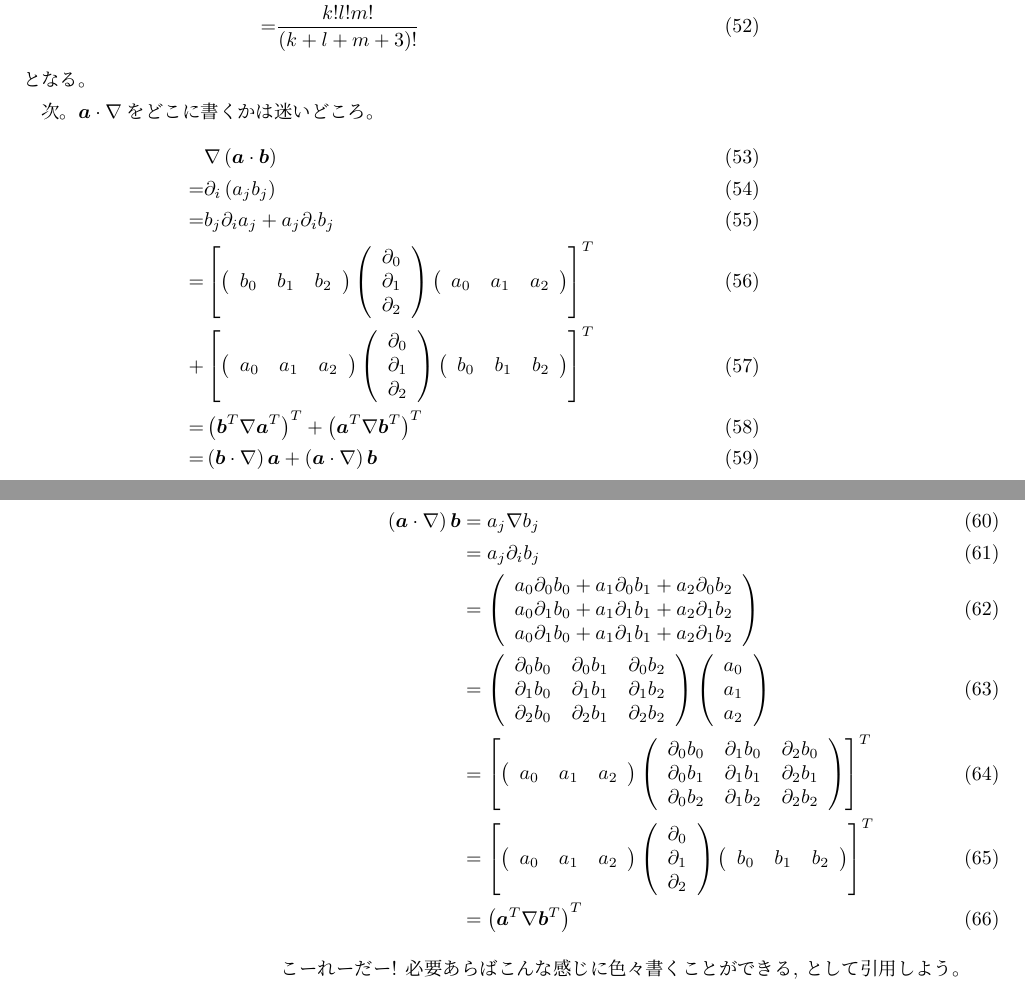
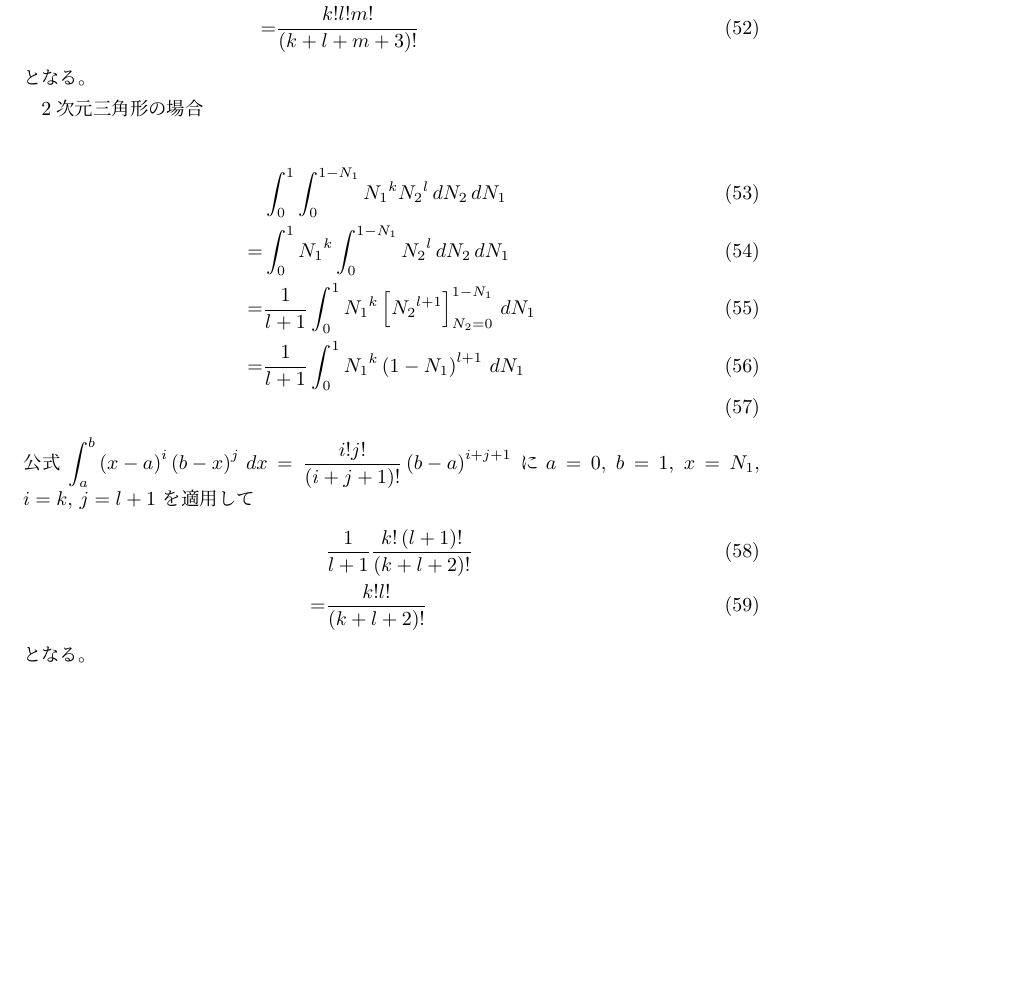
Before and after one commit to yammouch/danal_lesson, a LaTeX book (cem/vanal_test.tex, which reads cem/vanal.tex): two parts of pages 3 and 4 of 4 before the commit and part of page 3 of 3 after it, the two joined at a grey line, cut so that both start at the same text, the shorter picture padded with empty space. Compiled offline with pLaTeX and dvipdfmx.

```diff
--- a/cem/vanal.tex
+++ b/cem/vanal.tex
@@ -155,179 +155,33 @@
 \end{align}
 となる。
 
-次。$\bm{a}\cdot\nabla$をどこに書くかは迷いどころ。
-\begin{align}
-&\nabla\left(\bm{a}\cdot\bm{b}\right)\\
-=&\partial_i\left(a_jb_j\right)\\
-=&b_j\partial_ia_j+a_j\partial_ib_j\\
-=&
-\left[
-\left(
-\begin{array}{ccc}b_0 & b_1 & b_2\end{array}
-\right)
-\left(
-\begin{array}{c}
-\partial_0\\\partial_1\\\partial_2
-\end{array}
-\right)
-\left(
-\begin{array}{ccc}a_0 & a_1 & a_2\end{array}
-\right)
-\right]^T\\
-+&\left[
-\left(
-\begin{array}{ccc}a_0 & a_1 & a_2\end{array}
-\right)
-\left(
-\begin{array}{c}
-\partial_0\\\partial_1\\\partial_2
-\end{array}
-\right)
-\left(
-\begin{array}{ccc}b_0 & b_1 & b_2\end{array}
-\right)
-\right]^T\\
-=&\left(\bm{b}^T\nabla\bm{a}^T\right)^T
- +\left(\bm{a}^T\nabla\bm{b}^T\right)^T\\
-=&\left(\bm{b}\cdot\nabla\right)\bm{a}
- +\left(\bm{a}\cdot\nabla\right)\bm{b}
-\end{align}
+2次元三角形の場合
 
 \begin{align}
-\left(\bm{a}\cdot\nabla\right)\bm{b}
-&=a_j\nabla b_j\\
-&=a_j\partial_i b_j\\
-&=
-\left(
-\begin{array}{c}
-a_0\partial_0 b_0 +
-a_1\partial_0 b_1 +
-a_2\partial_0 b_2 \\
-a_0\partial_1 b_0 +
-a_1\partial_1 b_1 +
-a_2\partial_1 b_2 \\
-a_0\partial_1 b_0 +
-a_1\partial_1 b_1 +
-a_2\partial_1 b_2
-\end{array}
-\right)\\
-&=
-\left(
-\begin{array}{ccc}
-\partial_0 b_0 &
-\partial_0 b_1 &
-\partial_0 b_2 \\
-\partial_1 b_0 &
-\partial_1 b_1 &
-\partial_1 b_2 \\
-\partial_2 b_0 &
-\partial_2 b_1 &
-\partial_2 b_2
-\end{array}
-\right)
-\left(
-\begin{array}{c}
-a_0\\a_1\\a_2\end{array}
-\right)\\
-&=
-\left[
-\left(
-\begin{array}{ccc}a_0 & a_1 & a_2\end{array}
-\right)
-\left(
-\begin{array}{ccc}
-\partial_0 b_0 &
-\partial_1 b_0 &
-\partial_2 b_0 \\
-\partial_0 b_1 &
-\partial_1 b_1 &
-\partial_2 b_1 \\
-\partial_0 b_2 &
-\partial_1 b_2 &
-\partial_2 b_2
-\end{array}
-\right)
-\right]^T\\
-&=
-\left[
-\left(
-\begin{array}{ccc}a_0 & a_1 & a_2\end{array}
-\right)
-\left(
-\begin{array}{c}
-\partial_0 \\
-\partial_1 \\
-\partial_2
-\end{array}
-\right)
-\left(
-\begin{array}{ccc}b_0 & b_1 & b_2\end{array}
-\right)
-\right]^T\\
-&=\left(\bm{a}^T\nabla\bm{b}^T\right)^T
+&\int_0^1\int_0^{1-N_1}
+{N_1}^k{N_2}^l
+\,dN_2\,dN_1\\
+=&
+\int_0^1{N_1}^k\int_0^{1-N_1}{N_2}^l
+\,dN_2\,dN_1\\
+=&
+\frac{1}{l+1}
+\int_0^1{N_1}^k
+\left[{N_2}^{l+1}\right]_{N_2=0}^{1-N_1}
+\,dN_1\\
+=&\frac{1}{l+1}
+\int_0^1
+{N_1}^k\left(1-N_1\right)^{l+1}
+\,dN_1\\
 \end{align}
-
-こーれーだー! 必要あらばこんな感じに色々書くことができる,
-として引用しよう。
-
-%\begin{align}
-%\left(\bm{a}\cdot\nabla\right)\bm{b}
-%&=a_j\nabla b_j\\
-%&=a_j\partial_i b_j\\
-%&=
-%\left[
-%\left(
-%\begin{array}{ccc}
-%a_0 & a_1 & a_2
-%\end{array}
-%\right)
-%\left(
-%\begin{array}{c}
-%\partial_i b_0\\
-%\partial_i b_1\\
-%\partial_i b_2
-%\end{array}
-%\right)
-%\right]^T\\
-%&=
-%\left[
-%\left(
-%\begin{array}{ccc}
-%a_0 & a_1 & a_2
-%\end{array}
-%\right)
-%\left(
-%\begin{array}{ccc}
-%\partial_0 b_0 &
-%\partial_1 b_0 &
-%\partial_2 b_0 \\
-%\partial_0 b_1 &
-%\partial_1 b_1 &
-%\partial_2 b_1 \\
-%\partial_0 b_2 &
-%\partial_1 b_2 &
-%\partial_2 b_2
-%\end{array}
-%\right)
-%\right]^T
-%\end{align}
-
-%いまいちだな。$a_j\partial_i b_j$を一度展開したほうがよさそう。
-
-%なんか違う。
-%いや, 合っている。
-%\begin{align}
-%b_j\partial_ia_j=
-%\left[
-%\left(
-%\begin{array}{c}
-%\partial_i a_0\\\partial_i a_1\\\partial_i a_2
-%\end{array}
-%\right)
-%\left(
-%\begin{array}{ccc}
-%b_0 & b_1 & b_2\end{array}
-%\right)
-%\right]^T\\
-% +\left(\bm{a}\cdot\nabla\right)\bm{b}
-%\end{align}
+公式
+$\displaystyle\int_a^b\left(x-a\right)^i\left(b-x\right)^j\,dx
+=\frac{i!j!}{\left(i+j+1\right)!}\left(b-a\right)^{i+j+1}$
+に
+$a=0$, $b=1$, $x=N_1$, $i=k$, $j=l+1$
+を適用して
+\begin{align}
+&\frac{1}{l+1}\frac{k!\left(l+1\right)!}{\left(k+l+2\right)!}\\
+=&\frac{k!l!}{\left(k+l+2\right)!}
+\end{align}
+となる。
```
Also changed, not shown: cem/deriv.tex (+21 -0 lines).
